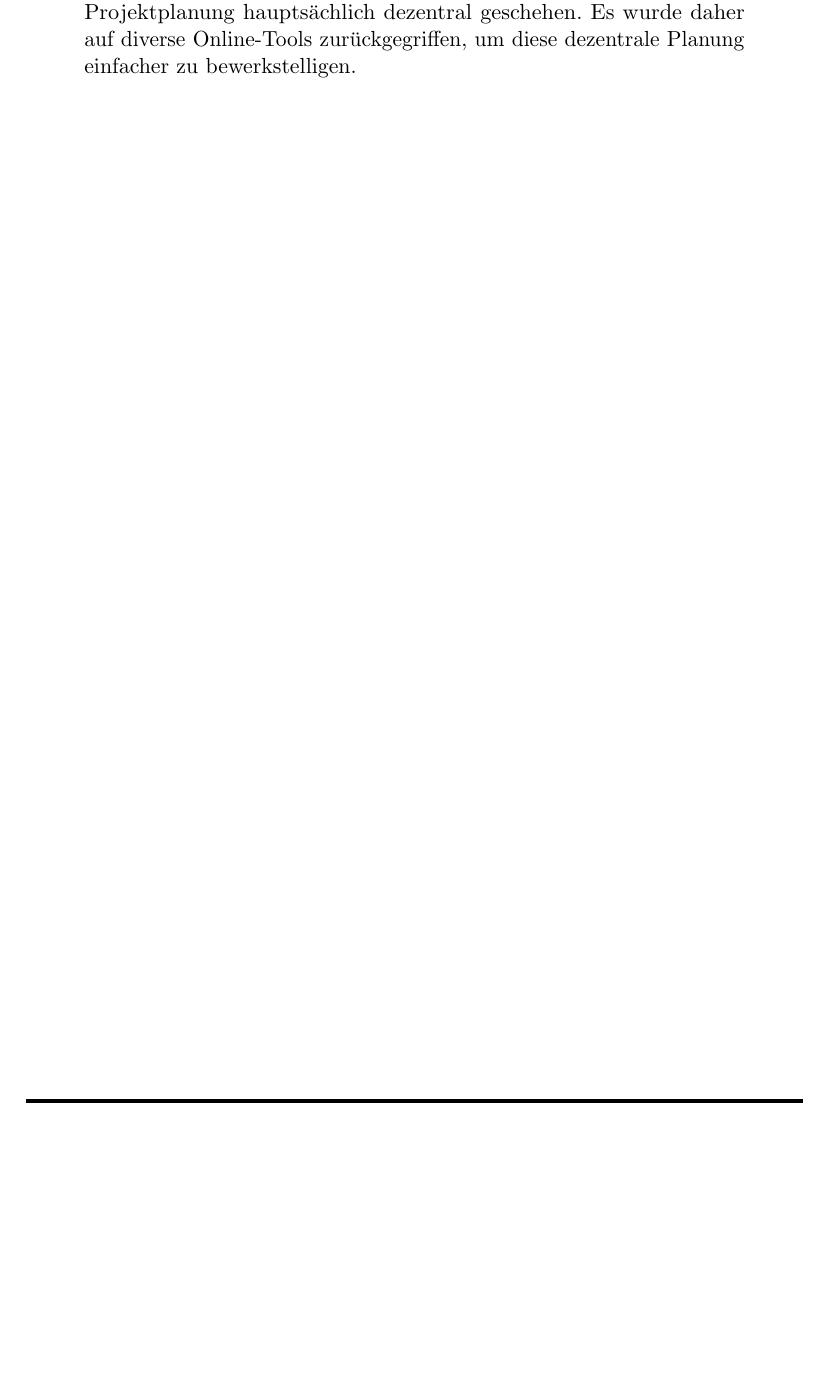
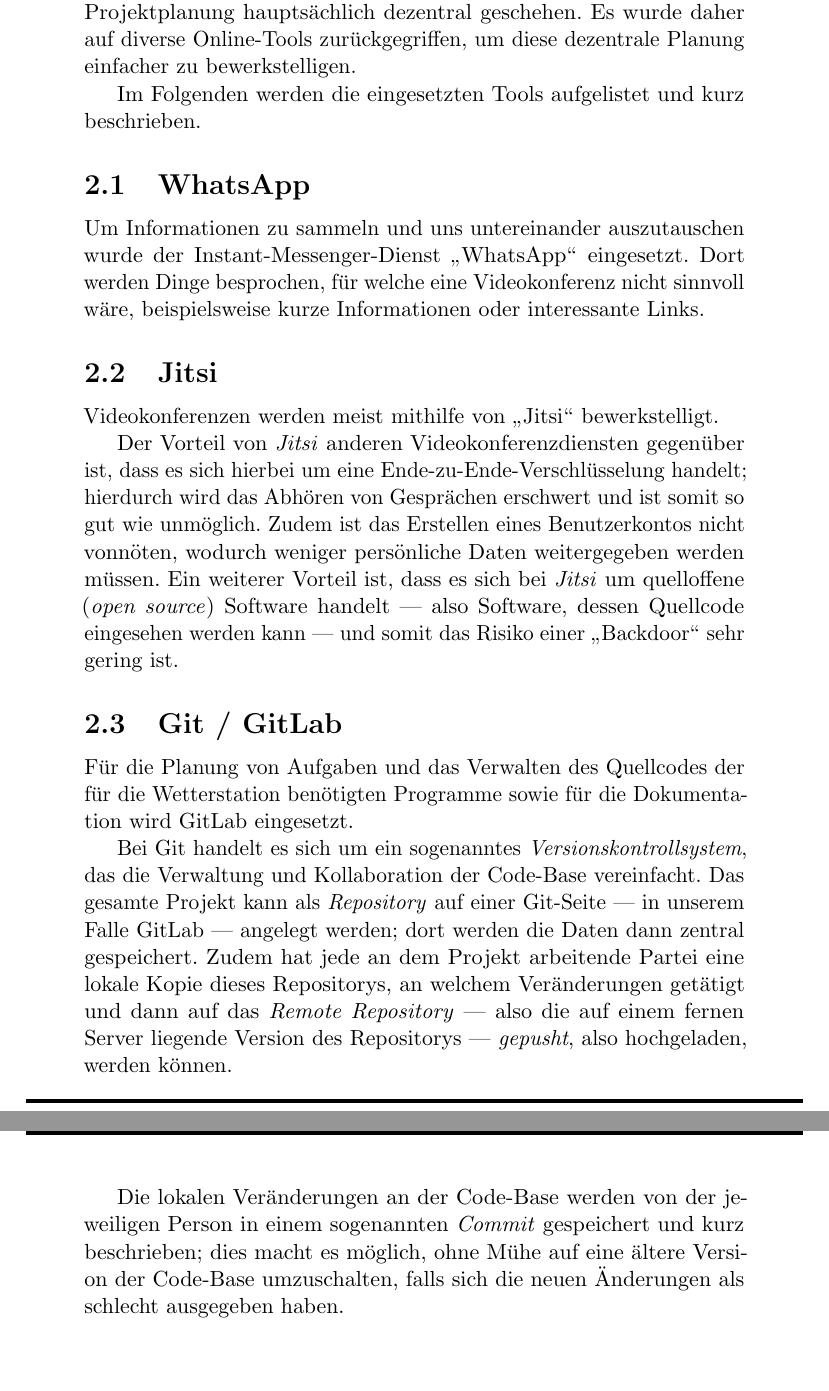
Before and after one commit to mjohanning99/Wetterstation-Raspberry-Pi, a LaTeX document (docs/wetterstation-dokumentation.tex): part of page 7 of 7 before the commit and two parts of pages 7 and 8 of 8 after it, the two joined at a grey line, cut so that both start at the same text, the shorter picture padded with empty space. Compiled offline with pdfLaTeX.

Commit message:
Add more information to documentation

```diff
--- a/docs/wetterstation-dokumentation.tex
+++ b/docs/wetterstation-dokumentation.tex
@@ -82,4 +84,25 @@
 \section{Projektdurchführung}
 Wegen der, zu dem Zeitpunkt der Projektdurchführung laufenden, Kontaktsperre aufgrund von Sars-CoV-2 / COVID-19, musste die Projektplanung hauptsächlich dezentral geschehen.
 Es wurde daher auf diverse Online-Tools zurückgegriffen, um diese dezentrale Planung einfacher zu bewerkstelligen.
+
+Im Folgenden werden die eingesetzten Tools aufgelistet und kurz beschrieben.
+
+\subsection{WhatsApp}
+Um Informationen zu sammeln und uns untereinander auszutauschen wurde der Instant-Messenger-Dienst "`WhatsApp"' eingesetzt. Dort werden Dinge besprochen, für welche eine Videokonferenz nicht sinnvoll wäre, beispielsweise kurze Informationen oder interessante Links.
+
+\subsection{Jitsi}
+Videokonferenzen werden meist mithilfe von "`Jitsi"' bewerkstelligt.
+
+Der Vorteil von \textit{Jitsi} anderen Videokonferenzdiensten gegenüber ist, dass es sich hierbei um eine Ende-zu-Ende-Verschlüsselung handelt; hierdurch wird das Abhören von Gesprächen erschwert und ist somit so gut wie unmöglich. Zudem ist das Erstellen eines Benutzerkontos nicht vonnöten, wodurch weniger persönliche Daten weitergegeben werden müssen. Ein weiterer Vorteil ist, dass es sich bei \textit{Jitsi} um quelloffene (\textit{open source}) Software handelt — also Software, dessen Quellcode eingesehen werden kann — und somit das Risiko einer "`Backdoor"' sehr gering ist.
+
+\subsection{Git / GitLab}
+Für die Planung von Aufgaben und das Verwalten des Quellcodes der für die Wetterstation benötigten Programme sowie für die Dokumentation wird GitLab eingesetzt.
+
+Bei Git handelt es sich um ein sogenanntes \textit{Versionskontrollsystem}, das die Verwaltung und Kollaboration der Code-Base vereinfacht.
+Das gesamte Projekt kann als \textit{Repository} auf einer Git-Seite — in unserem Falle GitLab — angelegt werden; dort werden die Daten dann zentral gespeichert.
+Zudem hat jede an dem Projekt arbeitende Partei eine lokale Kopie dieses Repositorys, an welchem Veränderungen getätigt und dann auf das \textit{Remote Repository} — also die auf einem fernen Server liegende Version des Repositorys — \textit{gepusht}, also hochgeladen, werden können.
+
+Die lokalen Veränderungen an der Code-Base werden von der jeweiligen Person in einem sogenannten \textit{Commit} gespeichert und kurz beschrieben; dies macht es möglich, ohne Mühe auf eine ältere Version der Code-Base umzuschalten, falls sich die neuen Änderungen als schlecht ausgegeben haben.
+
+
 \end{document}
```
Also changed, not shown: docs/wetterstation-dokumentation.pdf, docs/wetterstation-dokumentation.tex (16 more changed lines).
